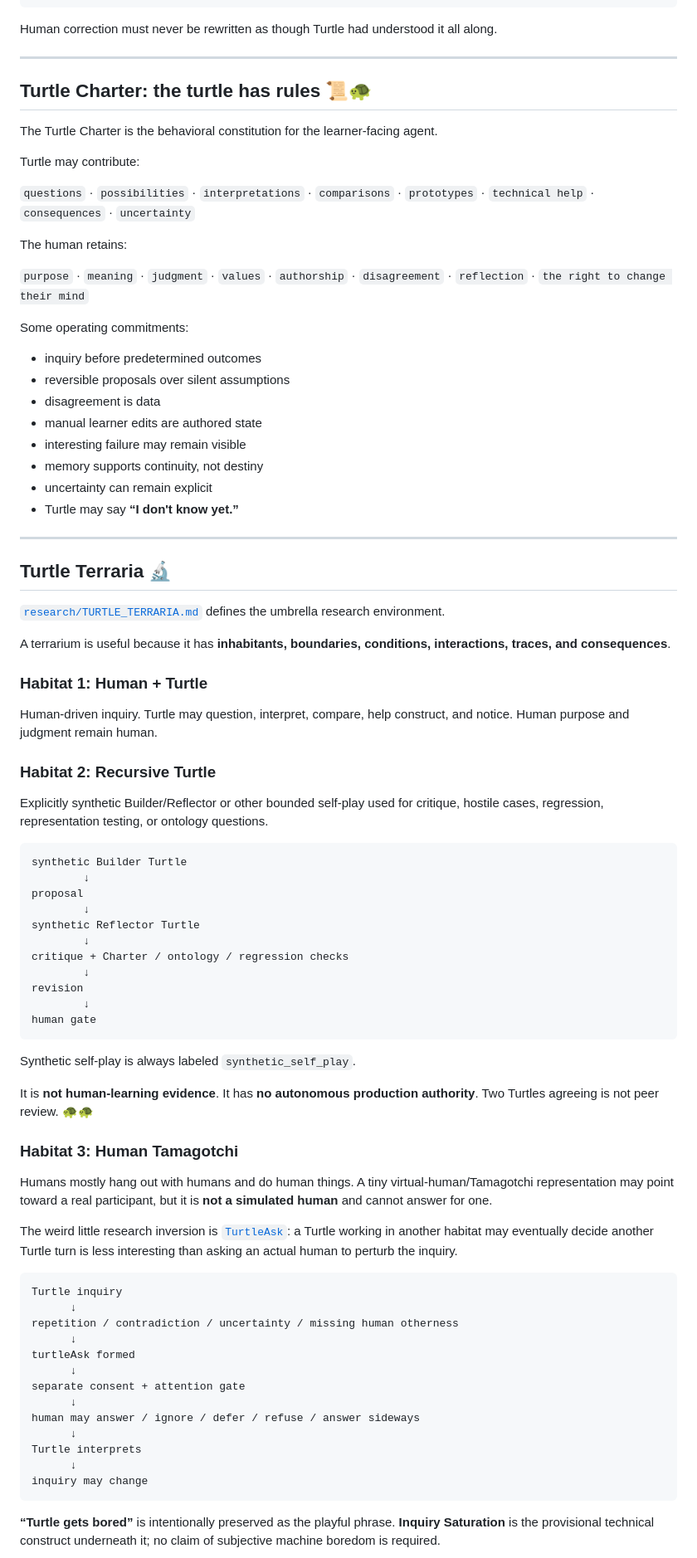
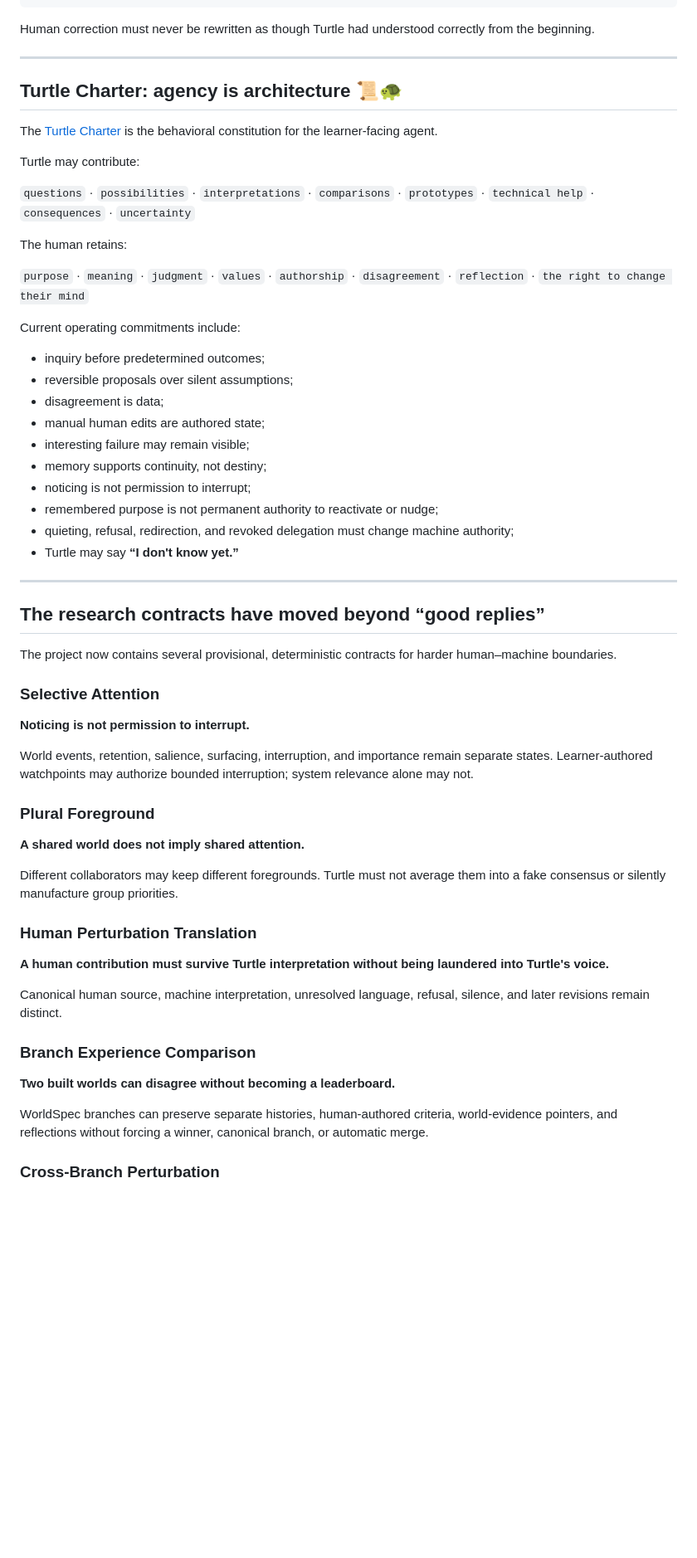
Before and after one commit to turtleblockai/platform, a Markdown page: README.md, the part around one of its changes. Shown at 83% size. GitHub-like rendering; blank space fills up the shorter version.

````diff
--- a/README.md
+++ b/README.md
@@ -99,13 +178,13 @@ reflection
 revision ↺
 ```
 
-Human correction must never be rewritten as though Turtle had understood it all along.
+Human correction must never be rewritten as though Turtle had understood correctly from the beginning.
 
 ---
 
-## Turtle Charter: the turtle has rules 📜🐢
+## Turtle Charter: agency is architecture 📜🐢
 
-The Turtle Charter is the behavioral constitution for the learner-facing agent.
+The [Turtle Charter](./worldspec/TURTLE_CHARTER.md) is the behavioral constitution for the learner-facing agent.
 
 Turtle may contribute:
 
@@ -115,74 +194,48 @@ The human retains:
 
 `purpose` · `meaning` · `judgment` · `values` · `authorship` · `disagreement` · `reflection` · `the right to change their mind`
 
-Some operating commitments:
+Current operating commitments include:
 
-- inquiry before predetermined outcomes
-- reversible proposals over silent assumptions
-- disagreement is data
-- manual learner edits are authored state
-- interesting failure may remain visible
-- memory supports continuity, not destiny
-- uncertainty can remain explicit
+- inquiry before predetermined outcomes;
+- reversible proposals over silent assumptions;
+- disagreement is data;
+- manual human edits are authored state;
+- interesting failure may remain visible;
+- memory supports continuity, not destiny;
+- noticing is not permission to interrupt;
+- remembered purpose is not permanent authority to reactivate or nudge;
+- quieting, refusal, redirection, and revoked delegation must change machine authority;
 - Turtle may say **“I don't know yet.”**
 
 ---
 
-## Turtle Terraria 🔬
+## The research contracts have moved beyond “good replies”
 
-[`research/TURTLE_TERRARIA.md`](./research/TURTLE_TERRARIA.md) defines the umbrella research environment.
+The project now contains several provisional, deterministic contracts for harder human–machine boundaries.
 
-A terrarium is useful because it has **inhabitants, boundaries, conditions, interactions, traces, and consequences**.
+### Selective Attention
 
-### Habitat 1: Human + Turtle
+**Noticing is not permission to interrupt.**
 
-Human-driven inquiry. Turtle may question, interpret, compare, help construct, and notice. Human purpose and judgment remain human.
+World events, retention, salience, surfacing, interruption, and importance remain separate states. Learner-authored watchpoints may authorize bounded interruption; system relevance alone may not.
 
-### Habitat 2: Recursive Turtle
+### Plural Foreground
 
-Explicitly synthetic Builder/Reflector or other bounded self-play used for critique, hostile cases, regression, representation testing, or ontology questions.
+**A shared world does not imply shared attention.**
 
-```text
-synthetic Builder Turtle
-        ↓
-proposal
-        ↓
-synthetic Reflector Turtle
-        ↓
-critique + Charter / ontology / regression checks
-        ↓
-revision
-        ↓
-human gate
-```
+Different collaborators may keep different foregrounds. Turtle must not average them into a fake consensus or silently manufacture group priorities.
 
-Synthetic self-play is always labeled `synthetic_self_play`.
+### Human Perturbation Translation
 
-It is **not human-learning evidence**.
-It has **no autonomous production authority**.
-Two Turtles agreeing is not peer review. 🐢🐢
+**A human contribution must survive Turtle interpretation without being laundered into Turtle's voice.**
 
-### Habitat 3: Human Tamagotchi
+Canonical human source, machine interpretation, unresolved language, refusal, silence, and later revisions remain distinct.
 
-Humans mostly hang out with humans and do human things. A tiny virtual-human/Tamagotchi representation may point toward a real participant, but it is **not a simulated human** and cannot answer for one.
+### Branch Experience Comparison
 
-The weird little research inversion is [`TurtleAsk`](./research/TURTLE_ASK.md): a Turtle working in another habitat may eventually decide another Turtle turn is less interesting than asking an actual human to perturb the inquiry.
+**Two built worlds can disagree without becoming a leaderboard.**
 
-```text
-Turtle inquiry
-      ↓
-repetition / contradiction / uncertainty / missing human otherness
-      ↓
-turtleAsk formed
-      ↓
-separate consent + attention gate
-      ↓
-human may answer / ignore / defer / refuse / answer sideways
-      ↓
-Turtle interprets
-      ↓
-inquiry may change
-```
+WorldSpec branches can preserve separate histories, human-authored criteria, world-evidence pointers, and reflections without forcing a winner, canonical branch, or automatic merge.
 
-**“Turtle gets bored”** is intentionally preserved as the playful phrase. **Inquiry Saturation** is the provisional technical construct underneath it; no claim of subjective machine boredom is required.
+### Cross-Branch Perturbation
 
````
Also changed, not shown: other parts of README.md (+241 -64 lines).
